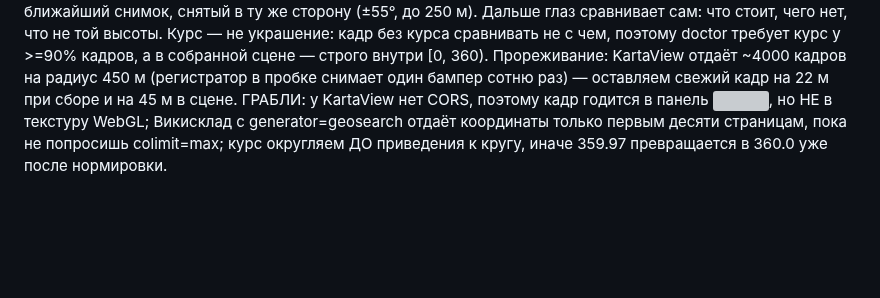
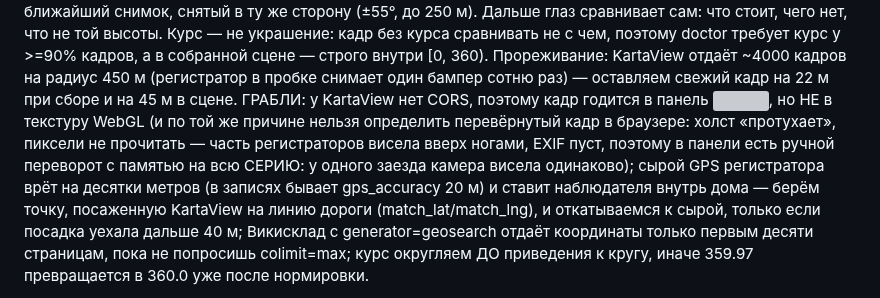
Before and after one commit to KeyAIGit/terra, a Markdown page: CLAUDE.md, the part around the change. GitHub-like rendering; blank space fills up the shorter version; grey boxes are pictures that could not be loaded.

```diff
--- a/CLAUDE.md
+++ b/CLAUDE.md
@@ -182,7 +182,14 @@ P(M>=5 за год)~43% — в коридоре USGS). ЧЕСТНО: поток
 внутри [0, 360). Прореживание: KartaView отдаёт ~4000 кадров на радиус 450 м
 (регистратор в пробке снимает один бампер сотню раз) — оставляем свежий кадр
 на 22 м при сборе и на 45 м в сцене. ГРАБЛИ: у KartaView нет CORS, поэтому
-кадр годится в панель <img>, но НЕ в текстуру WebGL; Викисклад с
+кадр годится в панель <img>, но НЕ в текстуру WebGL (и по той же причине
+нельзя определить перевёрнутый кадр в браузере: холст «протухает», пиксели не
+прочитать — часть регистраторов висела вверх ногами, EXIF пуст, поэтому в
+панели есть ручной переворот с памятью на всю СЕРИЮ: у одного заезда камера
+висела одинаково); сырой GPS регистратора врёт на десятки метров (в записях
+бывает gps_accuracy 20 м) и ставит наблюдателя внутрь дома — берём точку,
+посаженную KartaView на линию дороги (match_lat/match_lng), и откатываемся к
+сырой, только если посадка уехала дальше 40 м; Викисклад с
 generator=geosearch отдаёт координаты только первым десяти страницам, пока не
 попросишь colimit=max; курс округляем ДО приведения к кругу, иначе 359.97
 превращается в 360.0 уже после нормировки.
```
Also changed, not shown: AGENTS.md (+8 -1 lines), README.md (+16 -0 lines), docs/twin_photo_check.jpg, 2 other files.
